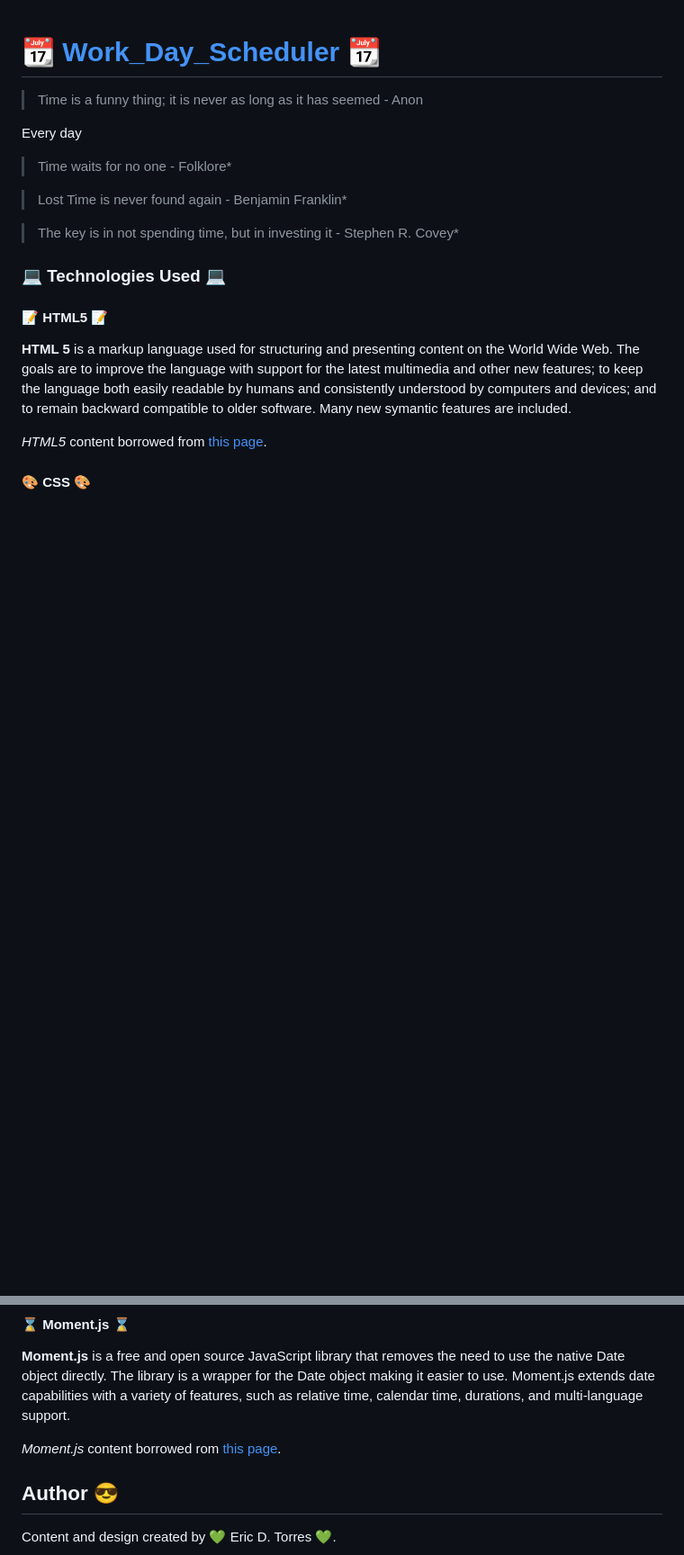
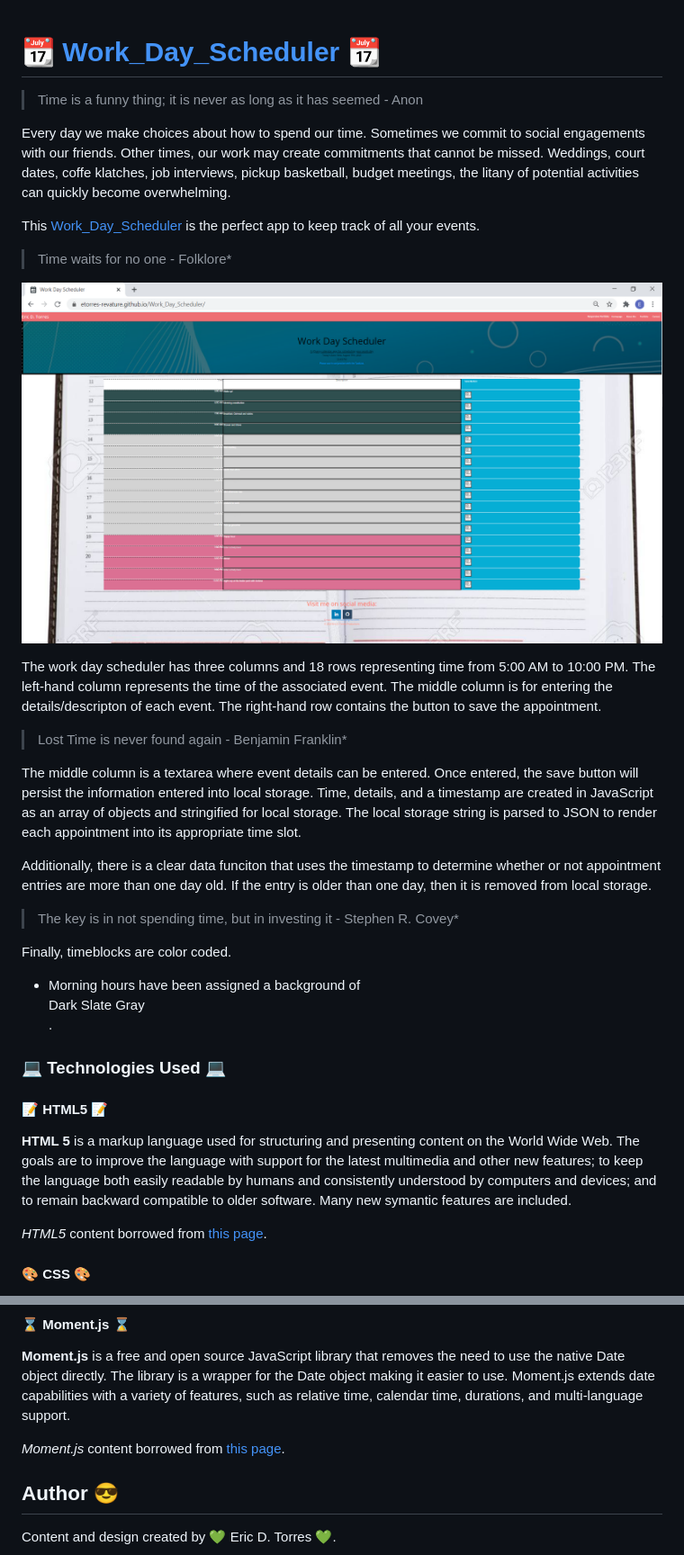
Before and after one commit to etorres-revature/Work_Day_Scheduler, a Markdown page: README.md, 2 parts joined by grey strips. Shown: that part at 90% size. GitHub-like rendering; pictures changed too: assets/images/screenshots/work-day-scheduler.png (added); blank space fills up the shorter version.

Commit message:
checking on README change text color

```diff
--- a/README.md
+++ b/README.md
@@ -2,13 +2,27 @@
 
 > Time is a funny thing; it is never as long as it has seemed - Anon
 
-Every day
+Every day we make choices about how to spend our time.  Sometimes we commit to social engagements with our friends.  Other times, our work may create commitments that cannot be missed.  Weddings, court dates, coffe klatches, job interviews, pickup basketball, budget meetings, the litany of potential activities can quickly become overwhelming.
+
+This [Work_Day_Scheduler](https://etorres-revature.github.io/Work_Day_Scheduler/) is the perfect app to keep track of all your events.
 
 > Time waits for no one - Folklore*
 
+![Work Day Scheduler](./assets/images/screenshots/work-day-scheduler.png)
+
+The work day scheduler has three columns and 18 rows representing time from 5:00 AM to 10:00 PM.  The left-hand column represents the time of the associated event.  The middle column is for entering the details/descripton of each event.  The right-hand row contains the button to save the appointment.
+
 > Lost Time is never found again - Benjamin Franklin*
 
+The middle column is a textarea where event details can be entered.  Once entered, the save button will persist the information entered into local storage.  Time, details, and a timestamp are created in JavaScript as an array of objects and stringified for local storage.  The local storage string is parsed to JSON to render each appointment into its appropriate time slot.
+
+Additionally, there is a clear data funciton that uses the timestamp to determine whether or not appointment entries are more than one day old.  If the entry is older than one day, then it is removed from local storage.
+
 > The key is in not spending time, but in investing it - Stephen R. Covey*
+
+Finally, timeblocks are color coded.
+
+* Morning hours have been assigned a background of <div class="text-dark-slate-gray">Dark Slate Gray</div> .
 
 
 ### :computer: Technologies Used :computer:
@@ -51,7 +65,7 @@ Elements and components such as grids, typography, color, and imagery are not on
 
 **Moment.js** is a free and open source JavaScript library that removes the need to use the native Date object directly.  The library is a wrapper for the Date object making it easier to use.  Moment.js extends date capabilities with a variety of features, such as relative time, calendar time, durations, and multi-language support.
 
-*Moment.js* content borrowed rom <a target="_blank" rel="noopener noreferrer">[this page](https://www.webfx.com/blog/web-design/javascript-dates-moment-js/).
+*Moment.js* content borrowed from <a target="_blank" rel="noopener noreferrer">[this page](https://www.webfx.com/blog/web-design/javascript-dates-moment-js/).
 
 ## Author :sunglasses:
 
```
